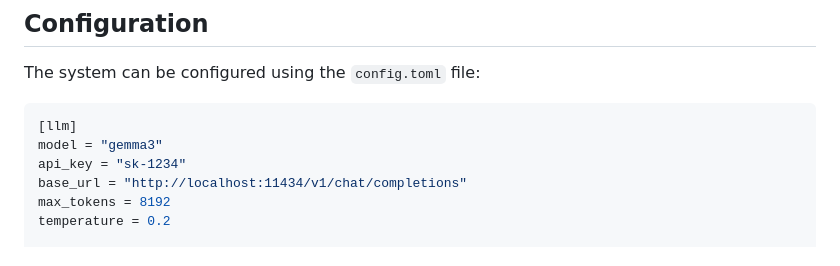
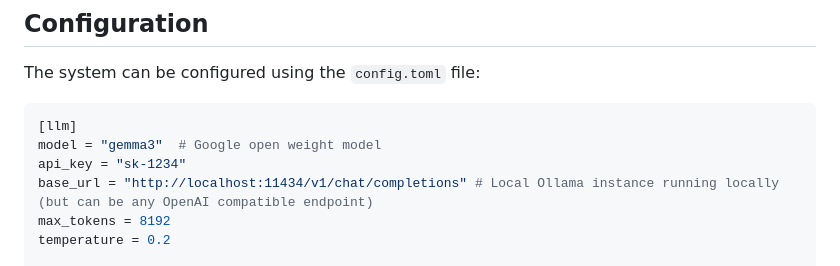
Before and after one commit to syfyufei/What_kgllm, a Markdown page: README.md, the part around the change. Rendered like a GitHub page.

````diff
--- a/README.md
+++ b/README.md
@@ -46,9 +46,9 @@ The system can be configured using the `config.toml` file:
 
 ```toml
 [llm]
-model = "gemma3"
+model = "gemma3"  # Google open weight model
 api_key = "sk-1234"
-base_url = "http://localhost:11434/v1/chat/completions"
+base_url = "http://localhost:11434/v1/chat/completions" # Local Ollama instance running locally (but can be any OpenAI compatible endpoint)
 max_tokens = 8192
 temperature = 0.2
 
````
